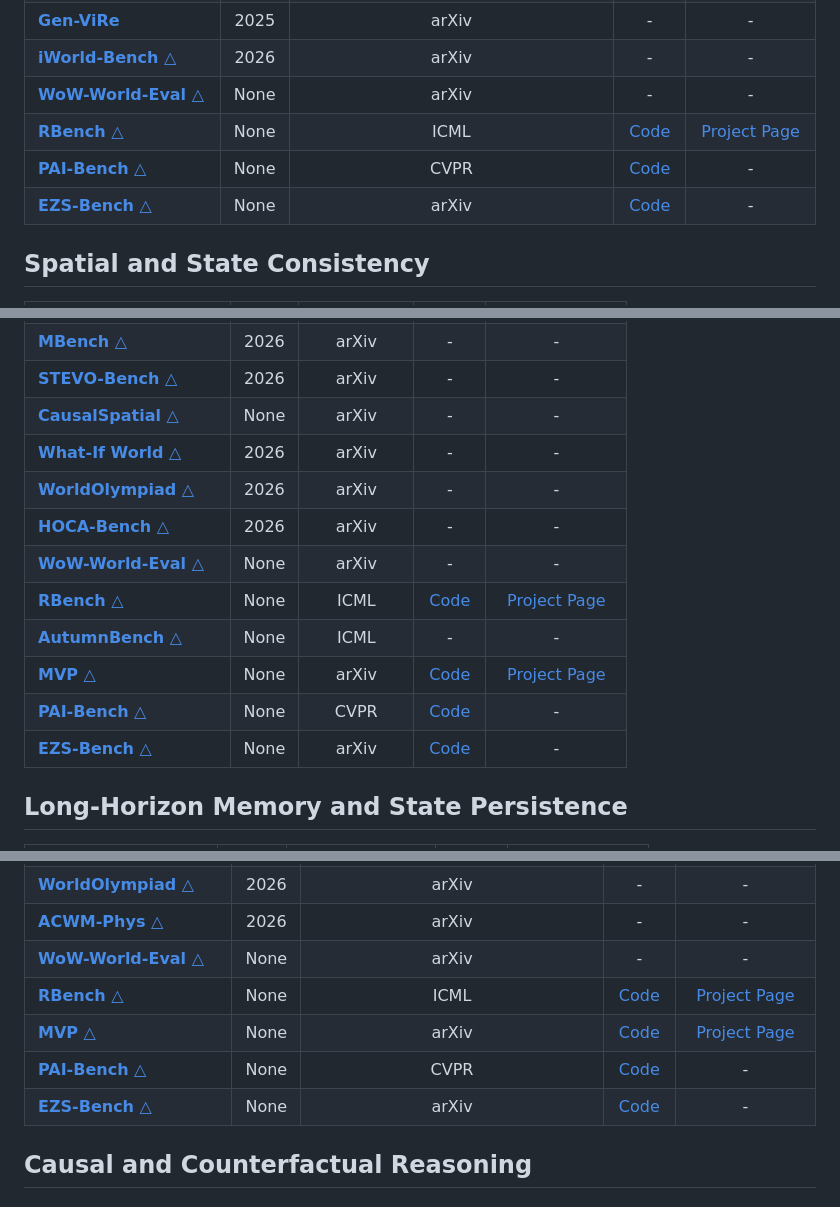
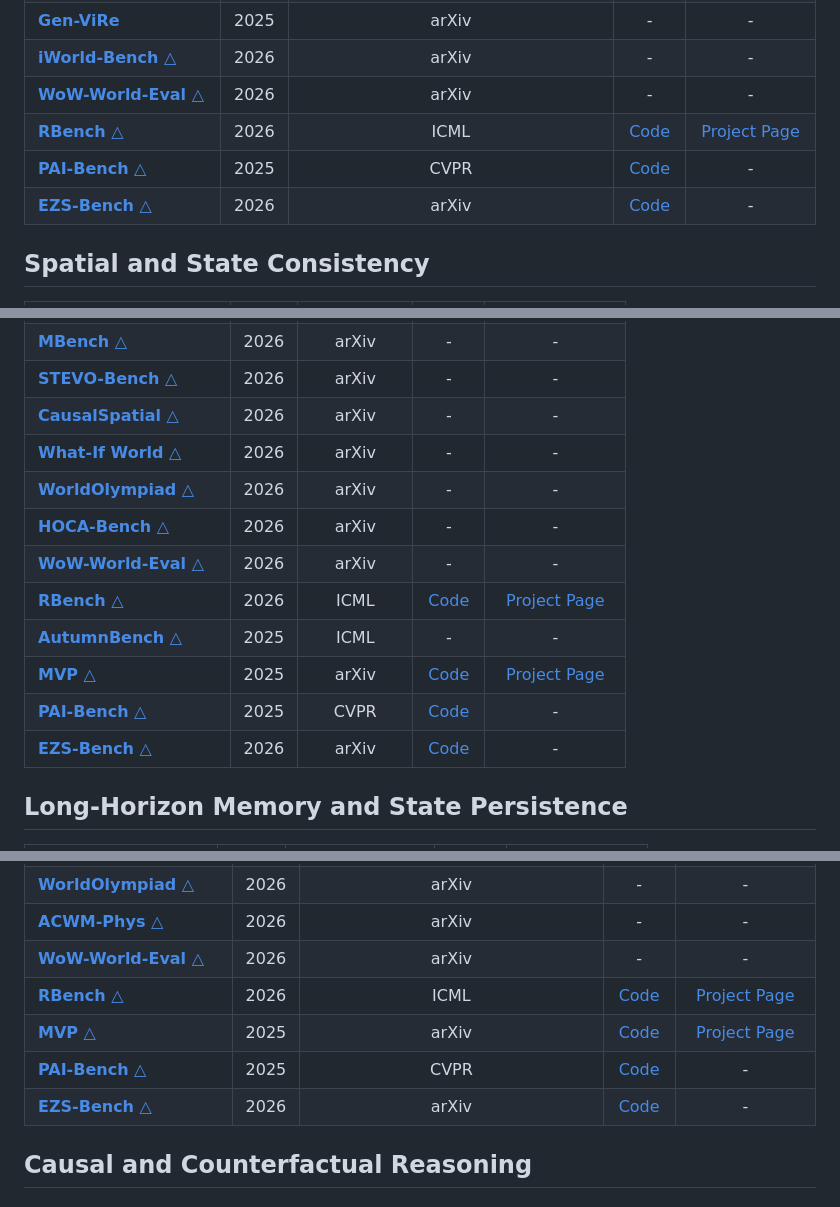
Before and after one commit to axbhb/world-model-evaluation-survey, a Markdown page: Readme.md, 3 parts joined by grey strips. Rendered like a GitHub page.

Commit message:
Format README as a per-category literature index

```diff
--- a/Readme.md
+++ b/Readme.md
@@ -56,10 +56,10 @@ Counts overlap because cross-category benchmarks appear in more than one top-lev
 | [**PEDRA**](https://arxiv.org/abs/2510.20182) | 2025 | CVPR | - | - |
 | [**Gen-ViRe**](https://arxiv.org/abs/2511.13853) | 2025 | arXiv | - | - |
 | [**iWorld-Bench △**](https://arxiv.org/abs/2605.03941) | 2026 | arXiv | - | - |
-| [**WoW-World-Eval △**](https://arxiv.org/abs/2601.04137) | None | arXiv | - | - |
-| [**RBench △**](https://arxiv.org/abs/2601.15282) | None | ICML | [Code](https://github.com/DAGroup-PKU/ReVidgen) | [Project Page](https://dagroup-pku.github.io/ReVidgen.github.io/) |
-| [**PAI-Bench △**](https://arxiv.org/abs/2512.01989) | None | CVPR | [Code](https://github.com/SHI-Labs/physical-ai-bench) | - |
-| [**EZS-Bench △**](https://arxiv.org/abs/2603.23376) | None | arXiv | [Code](https://github.com/amap-cvlab/ABot-PhysWorld) | - |
+| [**WoW-World-Eval △**](https://arxiv.org/abs/2601.04137) | 2026 | arXiv | - | - |
+| [**RBench △**](https://arxiv.org/abs/2601.15282) | 2026 | ICML | [Code](https://github.com/DAGroup-PKU/ReVidgen) | [Project Page](https://dagroup-pku.github.io/ReVidgen.github.io/) |
+| [**PAI-Bench △**](https://arxiv.org/abs/2512.01989) | 2025 | CVPR | [Code](https://github.com/SHI-Labs/physical-ai-bench) | - |
+| [**EZS-Bench △**](https://arxiv.org/abs/2603.23376) | 2026 | arXiv | [Code](https://github.com/amap-cvlab/ABot-PhysWorld) | - |
 
 ## Spatial and State Consistency
 
@@ -80,16 +80,16 @@ Counts overlap because cross-category benchmarks appear in more than one top-lev
 | [**MIND △**](https://arxiv.org/abs/2602.08025) | 2026 | arXiv | - | - |
 | [**MBench △**](https://arxiv.org/abs/2606.00793) | 2026 | arXiv | - | - |
 | [**STEVO-Bench △**](https://arxiv.org/abs/2603.13215) | 2026 | arXiv | - | - |
-| [**CausalSpatial △**](https://arxiv.org/abs/2601.13304) | None | arXiv | - | - |
+| [**CausalSpatial △**](https://arxiv.org/abs/2601.13304) | 2026 | arXiv | - | - |
 | [**What-If World △**](https://arxiv.org/abs/2605.27589) | 2026 | arXiv | - | - |
 | [**WorldOlympiad △**](https://arxiv.org/abs/2606.11129) | 2026 | arXiv | - | - |
 | [**HOCA-Bench △**](https://arxiv.org/abs/2602.19571) | 2026 | arXiv | - | - |
-| [**WoW-World-Eval △**](https://arxiv.org/abs/2601.04137) | None | arXiv | - | - |
-| [**RBench △**](https://arxiv.org/abs/2601.15282) | None | ICML | [Code](https://github.com/DAGroup-PKU/ReVidgen) | [Project Page](https://dagroup-pku.github.io/ReVidgen.github.io/) |
-| [**AutumnBench △**](https://arxiv.org/abs/2510.19788) | None | ICML | - | - |
-| [**MVP △**](https://arxiv.org/abs/2506.09987) | None | arXiv | [Code](https://github.com/facebookresearch/minimal_video_pairs) | [Project Page](https://ai.meta.com/research/publications/a-shortcut-aware-video-qa-benchmark-for-physical-understanding-via-minimal-video-pairs/) |
-| [**PAI-Bench △**](https://arxiv.org/abs/2512.01989) | None | CVPR | [Code](https://github.com/SHI-Labs/physical-ai-bench) | - |
-| [**EZS-Bench △**](https://arxiv.org/abs/2603.23376) | None | arXiv | [Code](https://github.com/amap-cvlab/ABot-PhysWorld) | - |
+| [**WoW-World-Eval △**](https://arxiv.org/abs/2601.04137) | 2026 | arXiv | - | - |
+| [**RBench △**](https://arxiv.org/abs/2601.15282) | 2026 | ICML | [Code](https://github.com/DAGroup-PKU/ReVidgen) | [Project Page](https://dagroup-pku.github.io/ReVidgen.github.io/) |
+| [**AutumnBench △**](https://arxiv.org/abs/2510.19788) | 2025 | ICML | - | - |
+| [**MVP △**](https://arxiv.org/abs/2506.09987) | 2025 | arXiv | [Code](https://github.com/facebookresearch/minimal_video_pairs) | [Project Page](https://ai.meta.com/research/publications/a-shortcut-aware-video-qa-benchmark-for-physical-understanding-via-minimal-video-pairs/) |
+| [**PAI-Bench △**](https://arxiv.org/abs/2512.01989) | 2025 | CVPR | [Code](https://github.com/SHI-Labs/physical-ai-bench) | - |
+| [**EZS-Bench △**](https://arxiv.org/abs/2603.23376) | 2026 | arXiv | [Code](https://github.com/amap-cvlab/ABot-PhysWorld) | - |
 
 ## Long-Horizon Memory and State Persistence
 
@@ -153,11 +153,11 @@ Counts overlap because cross-category benchmarks appear in more than one top-lev
 | [**HOCA-Bench △**](https://arxiv.org/abs/2602.19571) | 2026 | arXiv | - | - |
 | [**WorldOlympiad △**](https://arxiv.org/abs/2606.11129) | 2026 | arXiv | - | - |
 | [**ACWM-Phys △**](https://arxiv.org/abs/2605.08567) | 2026 | arXiv | - | - |
-| [**WoW-World-Eval △**](https://arxiv.org/abs/2601.04137) | None | arXiv | - | - |
-| [**RBench △**](https://arxiv.org/abs/2601.15282) | None | ICML | [Code](https://github.com/DAGroup-PKU/ReVidgen) | [Project Page](https://dagroup-pku.github.io/ReVidgen.github.io/) |
-| [**MVP △**](https://arxiv.org/abs/2506.09987) | None | arXiv | [Code](https://github.com/facebookresearch/minimal_video_pairs) | [Project Page](https://ai.meta.com/research/publications/a-shortcut-aware-video-qa-benchmark-for-physical-understanding-via-minimal-video-pairs/) |
-| [**PAI-Bench △**](https://arxiv.org/abs/2512.01989) | None | CVPR | [Code](https://github.com/SHI-Labs/physical-ai-bench) | - |
-| [**EZS-Bench △**](https://arxiv.org/abs/2603.23376) | None | arXiv | [Code](https://github.com/amap-cvlab/ABot-PhysWorld) | - |
+| [**WoW-World-Eval △**](https://arxiv.org/abs/2601.04137) | 2026 | arXiv | - | - |
+| [**RBench △**](https://arxiv.org/abs/2601.15282) | 2026 | ICML | [Code](https://github.com/DAGroup-PKU/ReVidgen) | [Project Page](https://dagroup-pku.github.io/ReVidgen.github.io/) |
+| [**MVP △**](https://arxiv.org/abs/2506.09987) | 2025 | arXiv | [Code](https://github.com/facebookresearch/minimal_video_pairs) | [Project Page](https://ai.meta.com/research/publications/a-shortcut-aware-video-qa-benchmark-for-physical-understanding-via-minimal-video-pairs/) |
+| [**PAI-Bench △**](https://arxiv.org/abs/2512.01989) | 2025 | CVPR | [Code](https://github.com/SHI-Labs/physical-ai-bench) | - |
+| [**EZS-Bench △**](https://arxiv.org/abs/2603.23376) | 2026 | arXiv | [Code](https://github.com/amap-cvlab/ABot-PhysWorld) | - |
 
 ## Causal and Counterfactual Reasoning
 
```
Also changed, not shown: other parts of Readme.md (+15 -15 lines).
